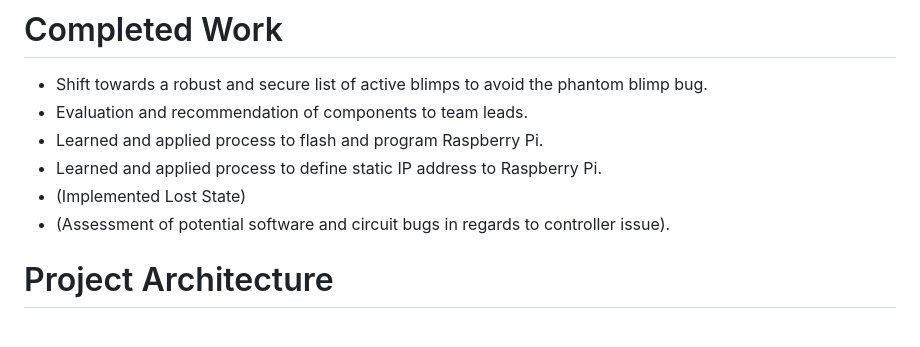
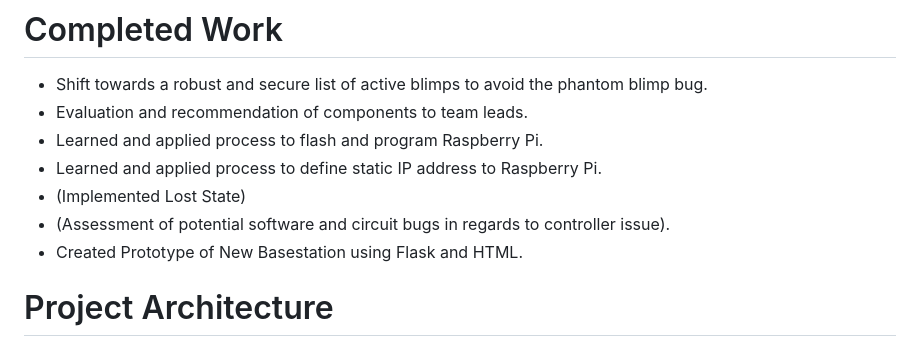
Before and after one commit to awilwayco/SwampBlimps, a Markdown page: README.md, the part around the change. Rendered like a GitHub page.

```diff
--- a/README.md
+++ b/README.md
@@ -10,6 +10,7 @@
 - Learned and applied process to define static IP address to Raspberry Pi.
 - (Implemented Lost State)
 - (Assessment of potential software and circuit bugs in regards to controller issue).
+- Created Prototype of New Basestation using Flask and HTML.
 
 # Project Architecture
 Attacking Blimp
```
